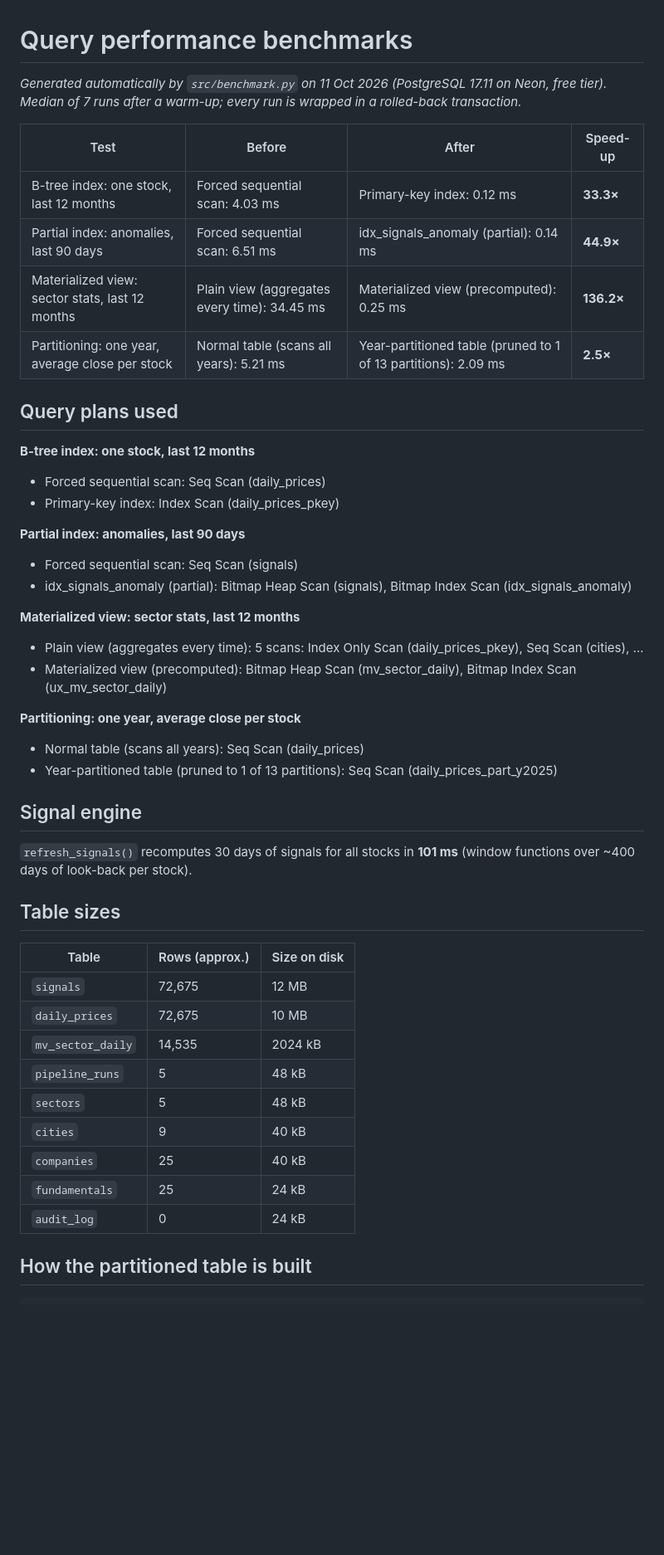
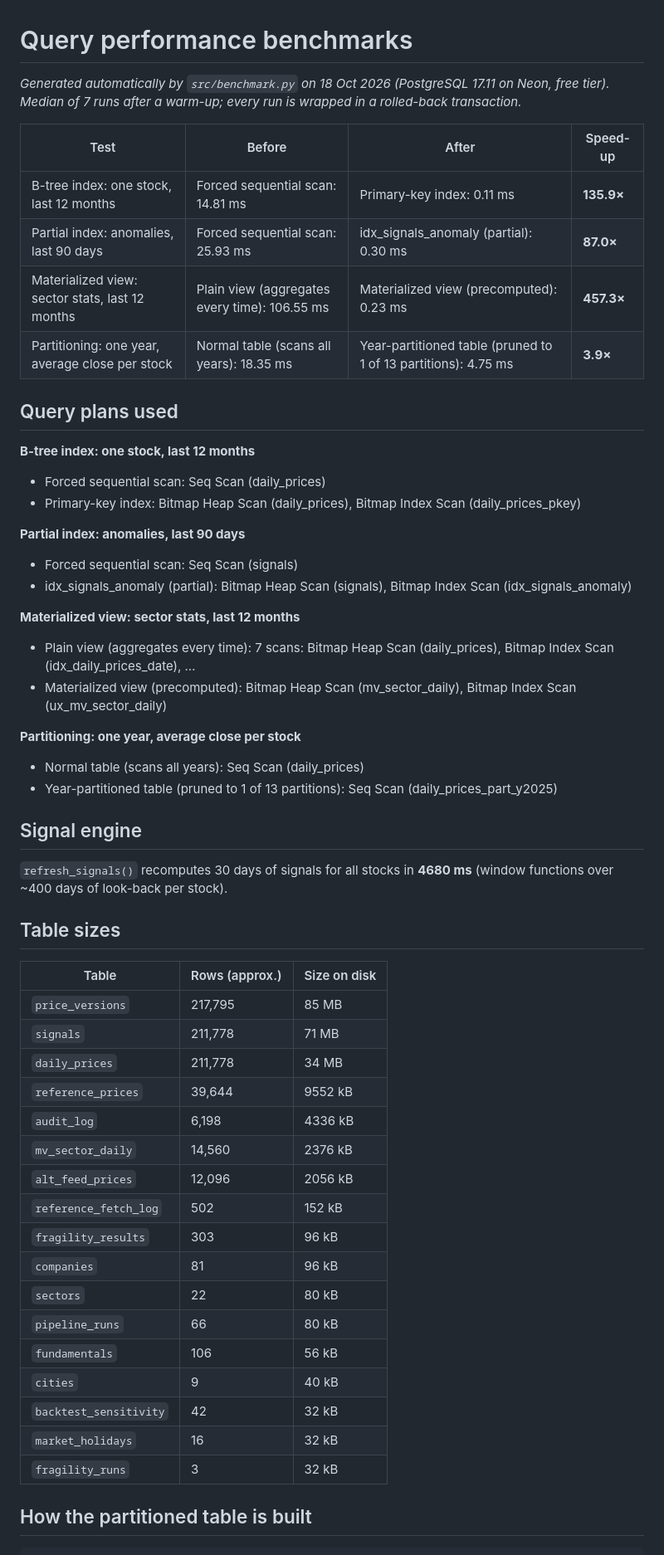
Before and after one commit to Bhavex/market-intelligence-pg, a Markdown page: docs/BENCHMARKS.md, the part around the change. Shown at 83% size. Rendered like a GitHub page; blank space fills up the shorter version.

Commit message:
Update benchmark results

```diff
--- a/docs/BENCHMARKS.md
+++ b/docs/BENCHMARKS.md
@@ -1,26 +1,26 @@
 # Query performance benchmarks
 
-_Generated automatically by `src/benchmark.py` on 11 Oct 2026 (PostgreSQL 17.11 on Neon, free tier). Median of 7 runs after a warm-up; every run is wrapped in a rolled-back transaction._
+_Generated automatically by `src/benchmark.py` on 18 Oct 2026 (PostgreSQL 17.11 on Neon, free tier). Median of 7 runs after a warm-up; every run is wrapped in a rolled-back transaction._
 
 | Test | Before | After | Speed-up |
 |---|---|---|---|
-| B-tree index: one stock, last 12 months | Forced sequential scan: 4.03 ms | Primary-key index: 0.12 ms | **33.3×** |
-| Partial index: anomalies, last 90 days | Forced sequential scan: 6.51 ms | idx_signals_anomaly (partial): 0.14 ms | **44.9×** |
-| Materialized view: sector stats, last 12 months | Plain view (aggregates every time): 34.45 ms | Materialized view (precomputed): 0.25 ms | **136.2×** |
-| Partitioning: one year, average close per stock | Normal table (scans all years): 5.21 ms | Year-partitioned table (pruned to 1 of 13 partitions): 2.09 ms | **2.5×** |
+| B-tree index: one stock, last 12 months | Forced sequential scan: 14.81 ms | Primary-key index: 0.11 ms | **135.9×** |
+| Partial index: anomalies, last 90 days | Forced sequential scan: 25.93 ms | idx_signals_anomaly (partial): 0.30 ms | **87.0×** |
+| Materialized view: sector stats, last 12 months | Plain view (aggregates every time): 106.55 ms | Materialized view (precomputed): 0.23 ms | **457.3×** |
+| Partitioning: one year, average close per stock | Normal table (scans all years): 18.35 ms | Year-partitioned table (pruned to 1 of 13 partitions): 4.75 ms | **3.9×** |
 
 ## Query plans used
 
 **B-tree index: one stock, last 12 months**
 - Forced sequential scan: Seq Scan (daily_prices)
-- Primary-key index: Index Scan (daily_prices_pkey)
+- Primary-key index: Bitmap Heap Scan (daily_prices), Bitmap Index Scan (daily_prices_pkey)
 
 **Partial index: anomalies, last 90 days**
 - Forced sequential scan: Seq Scan (signals)
 - idx_signals_anomaly (partial): Bitmap Heap Scan (signals), Bitmap Index Scan (idx_signals_anomaly)
 
 **Materialized view: sector stats, last 12 months**
-- Plain view (aggregates every time): 5 scans: Index Only Scan (daily_prices_pkey), Seq Scan (cities), …
+- Plain view (aggregates every time): 7 scans: Bitmap Heap Scan (daily_prices), Bitmap Index Scan (idx_daily_prices_date), …
 - Materialized view (precomputed): Bitmap Heap Scan (mv_sector_daily), Bitmap Index Scan (ux_mv_sector_daily)
 
 **Partitioning: one year, average close per stock**
@@ -29,21 +29,29 @@ _Generated automatically by `src/benchmark.py` on 11 Oct 2026 (PostgreSQL 17.11
 
 ## Signal engine
 
-`refresh_signals()` recomputes 30 days of signals for all stocks in **101 ms** (window functions over ~400 days of look-back per stock).
+`refresh_signals()` recomputes 30 days of signals for all stocks in **4680 ms** (window functions over ~400 days of look-back per stock).
 
 ## Table sizes
 
 | Table | Rows (approx.) | Size on disk |
 |---|---|---|
-| `signals` | 72,675 | 12 MB |
-| `daily_prices` | 72,675 | 10 MB |
-| `mv_sector_daily` | 14,535 | 2024 kB |
-| `pipeline_runs` | 5 | 48 kB |
-| `sectors` | 5 | 48 kB |
+| `price_versions` | 217,795 | 85 MB |
+| `signals` | 211,778 | 71 MB |
+| `daily_prices` | 211,778 | 34 MB |
+| `reference_prices` | 39,644 | 9552 kB |
+| `audit_log` | 6,198 | 4336 kB |
+| `mv_sector_daily` | 14,560 | 2376 kB |
+| `alt_feed_prices` | 12,096 | 2056 kB |
+| `reference_fetch_log` | 502 | 152 kB |
+| `fragility_results` | 303 | 96 kB |
+| `companies` | 81 | 96 kB |
+| `sectors` | 22 | 80 kB |
+| `pipeline_runs` | 66 | 80 kB |
+| `fundamentals` | 106 | 56 kB |
 | `cities` | 9 | 40 kB |
-| `companies` | 25 | 40 kB |
-| `fundamentals` | 25 | 24 kB |
-| `audit_log` | 0 | 24 kB |
+| `backtest_sensitivity` | 42 | 32 kB |
+| `market_holidays` | 16 | 32 kB |
+| `fragility_runs` | 3 | 32 kB |
 
 ## How the partitioned table is built
 
```
